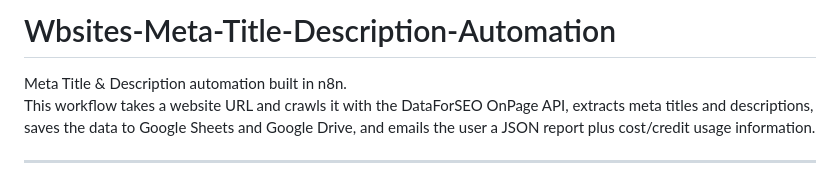
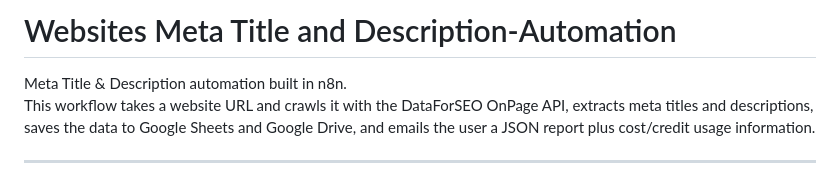
Before and after one commit to ptechfusion19/Websites-Meta-Title-Description-Automation, a Markdown page: README.md, the part around the change. GitHub-like rendering.

```diff
--- a/README.md
+++ b/README.md
@@ -1,4 +1,4 @@
-# Wbsites-Meta-Title-Description-Automation
+# Websites Meta Title and Description-Automation
 
 Meta Title & Description automation built in n8n.
 This workflow takes a website URL and crawls it with the DataForSEO OnPage API, extracts meta titles and descriptions, saves the data to Google Sheets and Google Drive, and emails the user a JSON report plus cost/credit usage information.
```
